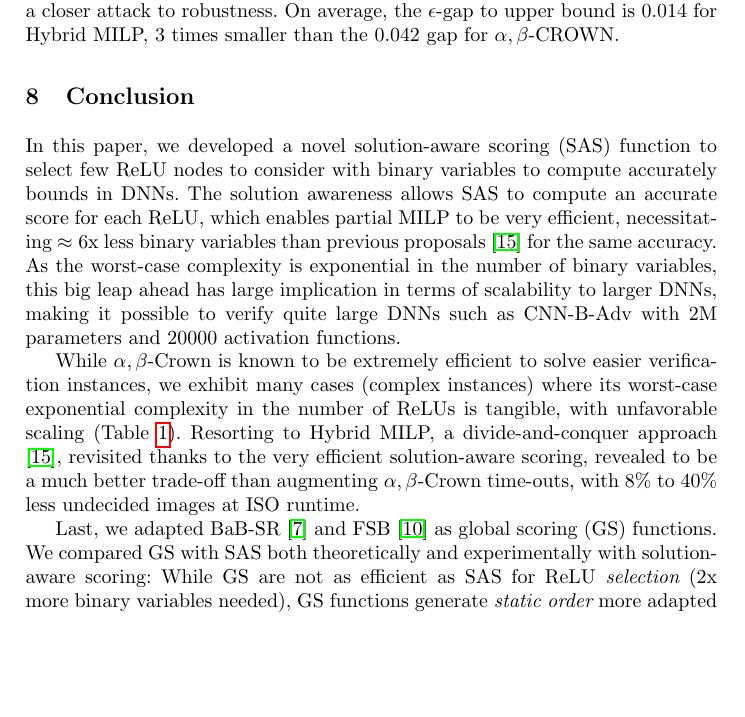
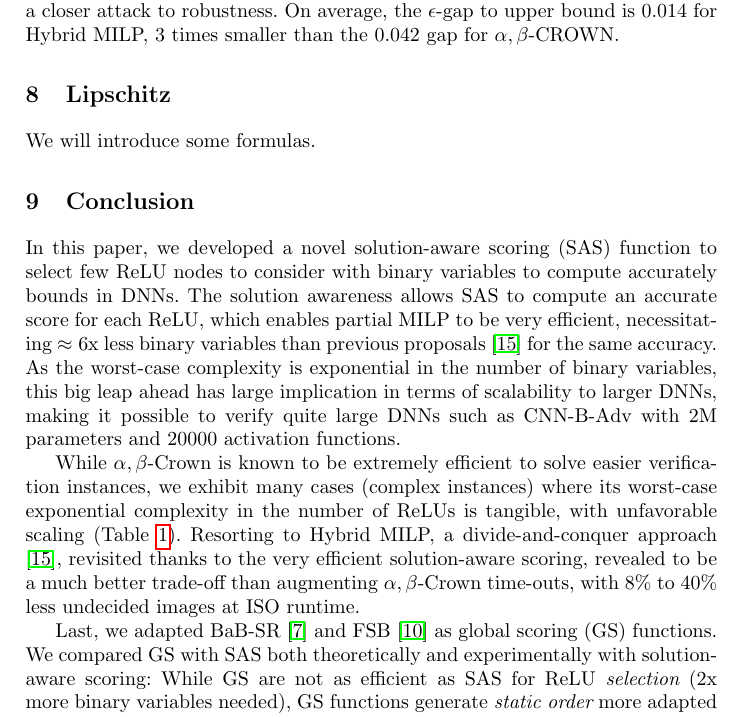
Before and after one commit to blaisegenest/vericompensate, a LaTeX paper (CAV 2025 TODO/Paper_noProof.tex, which reads CAV 2025 TODO/Lipschitz.tex): part of page 18 of 30 before the commit and part of page 18 of 31 after it, cut so that both start at the same text, the shorter picture padded with empty space. Compiled offline with pdfLaTeX.

Commit message:
update a section

```diff
--- /dev/null
+++ b/CAV 2025 TODO/Lipschitz.tex
@@ -0,0 +1,3 @@
+\section{Lipschitz}
+
+We will introduce some formulas.
--- a/CAV 2025 TODO/Paper_noProof.tex
+++ b/CAV 2025 TODO/Paper_noProof.tex
@@ -175,7 +175,7 @@ In this paper, we consider $L^{\infty}$ norm the max value of distance of each d
 
 
 \input{experiments}
-
+\input{Lipschitz}
 
 
 
```
